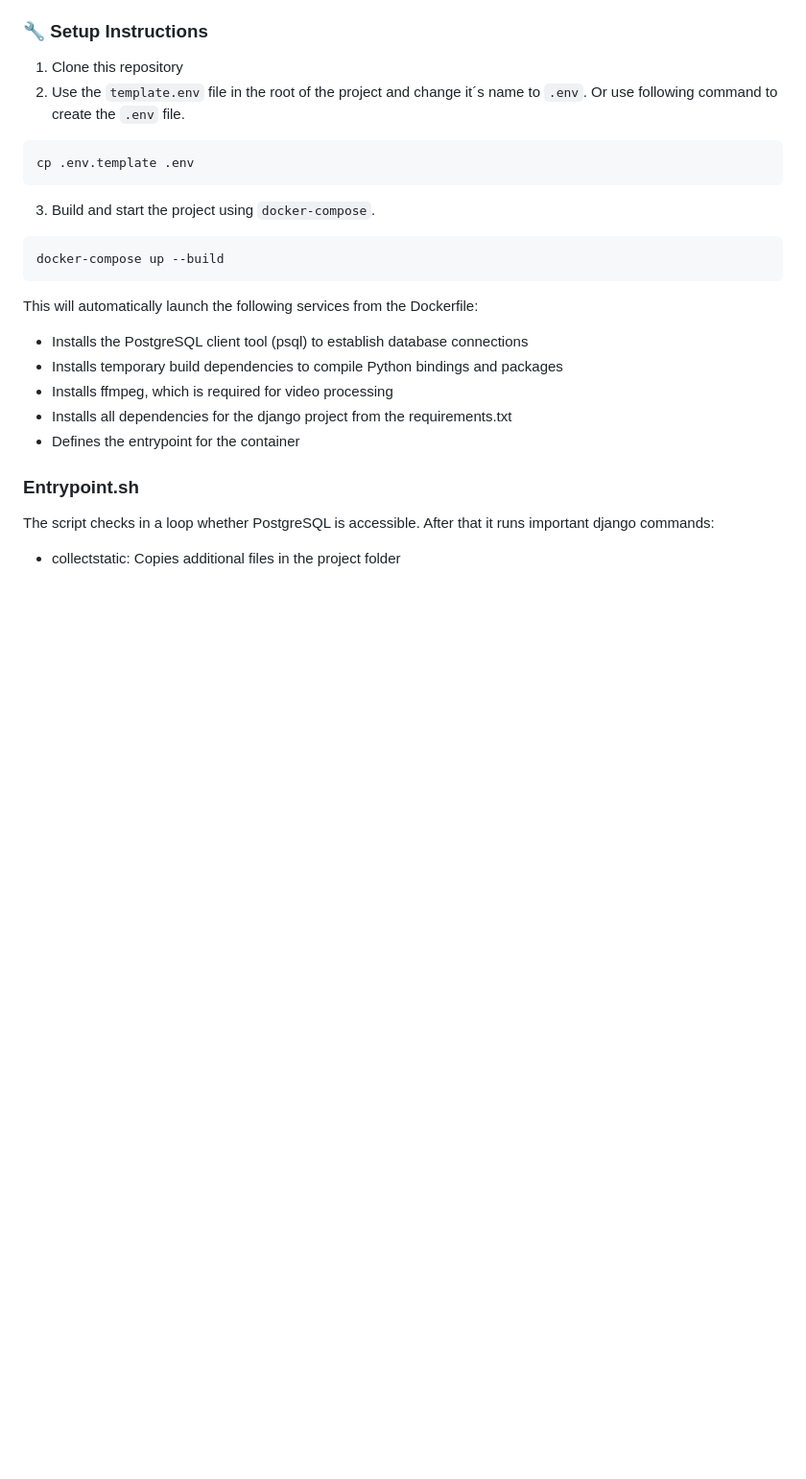
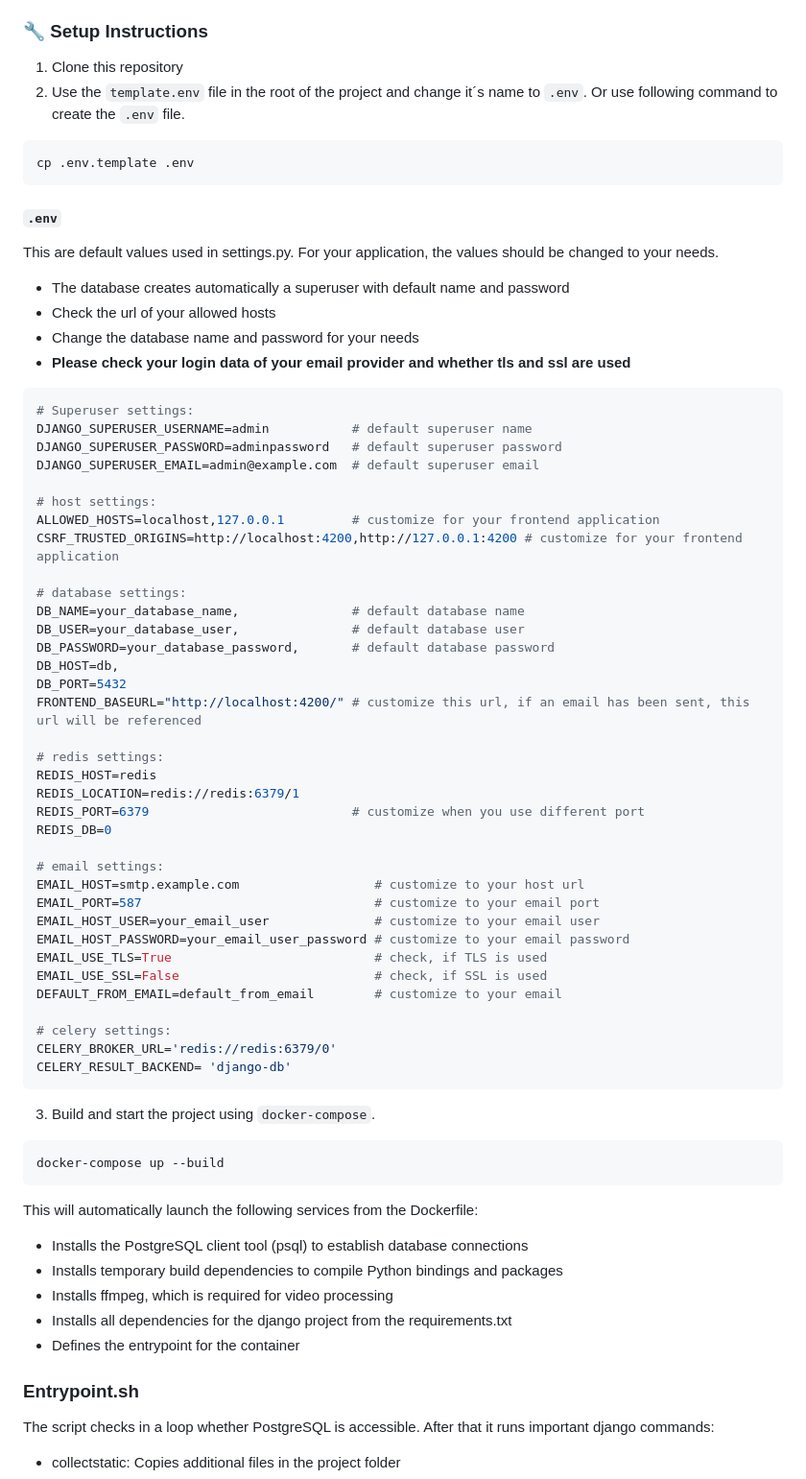
Before and after one commit to RichardPeda/videoflix-backend, a Markdown page: README.md, the part around the change. Shown at 96% size. Rendered like a GitHub page; blank space fills up the shorter version.

Commit message:
updated readme for .env settings

````diff
--- a/README.md
+++ b/README.md
@@ -30,6 +30,56 @@ If you prefer to run the project using Docker instead of a local virtual environ
 ```bash
 cp .env.template .env
 ```
+
+#### `.env`
+
+This are default values used in settings.py. For your application, the values should be changed to your needs.
+
+- The database creates automatically a superuser with default name and password
+- Check the url of your allowed hosts
+- Change the database name and password for your needs
+- **Please check your login data of your email provider and whether tls and ssl are used**
+
+
+```bash
+# Superuser settings:
+DJANGO_SUPERUSER_USERNAME=admin           # default superuser name
+DJANGO_SUPERUSER_PASSWORD=adminpassword   # default superuser password
+DJANGO_SUPERUSER_EMAIL=admin@example.com  # default superuser email
+
+# host settings:
+ALLOWED_HOSTS=localhost,127.0.0.1         # customize for your frontend application
+CSRF_TRUSTED_ORIGINS=http://localhost:4200,http://127.0.0.1:4200 # customize for your frontend application
+
+# database settings:
+DB_NAME=your_database_name,               # default database name
+DB_USER=your_database_user,               # default database user
+DB_PASSWORD=your_database_password,       # default database password
+DB_HOST=db,
+DB_PORT=5432
+FRONTEND_BASEURL="http://localhost:4200/" # customize this url, if an email has been sent, this url will be referenced
+
+# redis settings:
+REDIS_HOST=redis
+REDIS_LOCATION=redis://redis:6379/1
+REDIS_PORT=6379                           # customize when you use different port
+REDIS_DB=0
+
+# email settings:
+EMAIL_HOST=smtp.example.com                  # customize to your host url
+EMAIL_PORT=587                               # customize to your email port
+EMAIL_HOST_USER=your_email_user              # customize to your email user
+EMAIL_HOST_PASSWORD=your_email_user_password # customize to your email password
+EMAIL_USE_TLS=True                           # check, if TLS is used
+EMAIL_USE_SSL=False                          # check, if SSL is used
+DEFAULT_FROM_EMAIL=default_from_email        # customize to your email
+
+# celery settings:
+CELERY_BROKER_URL='redis://redis:6379/0'
+CELERY_RESULT_BACKEND= 'django-db'
+```
+
+
 
 3. Build and start the project using `docker-compose`.
 
````
